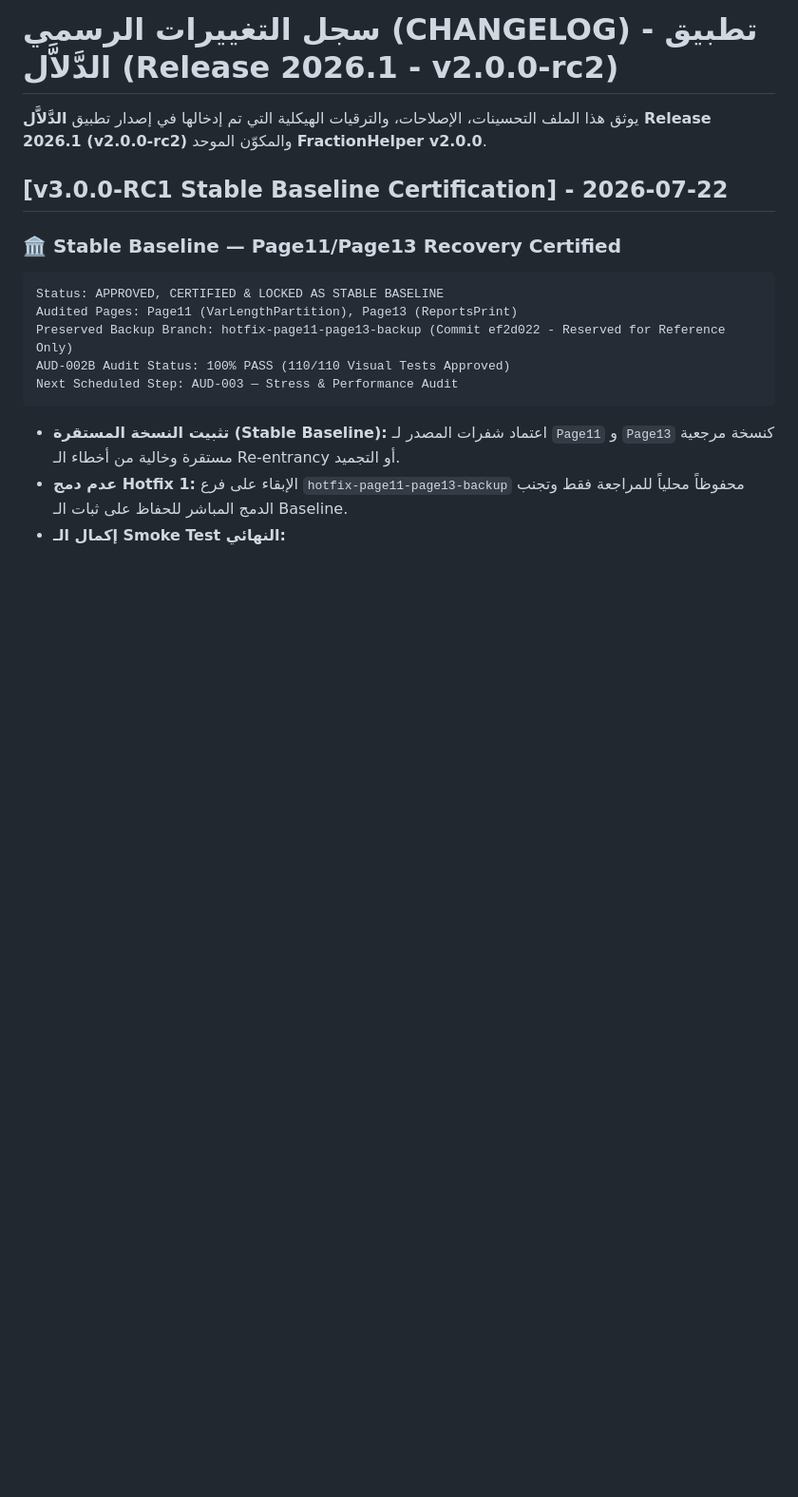
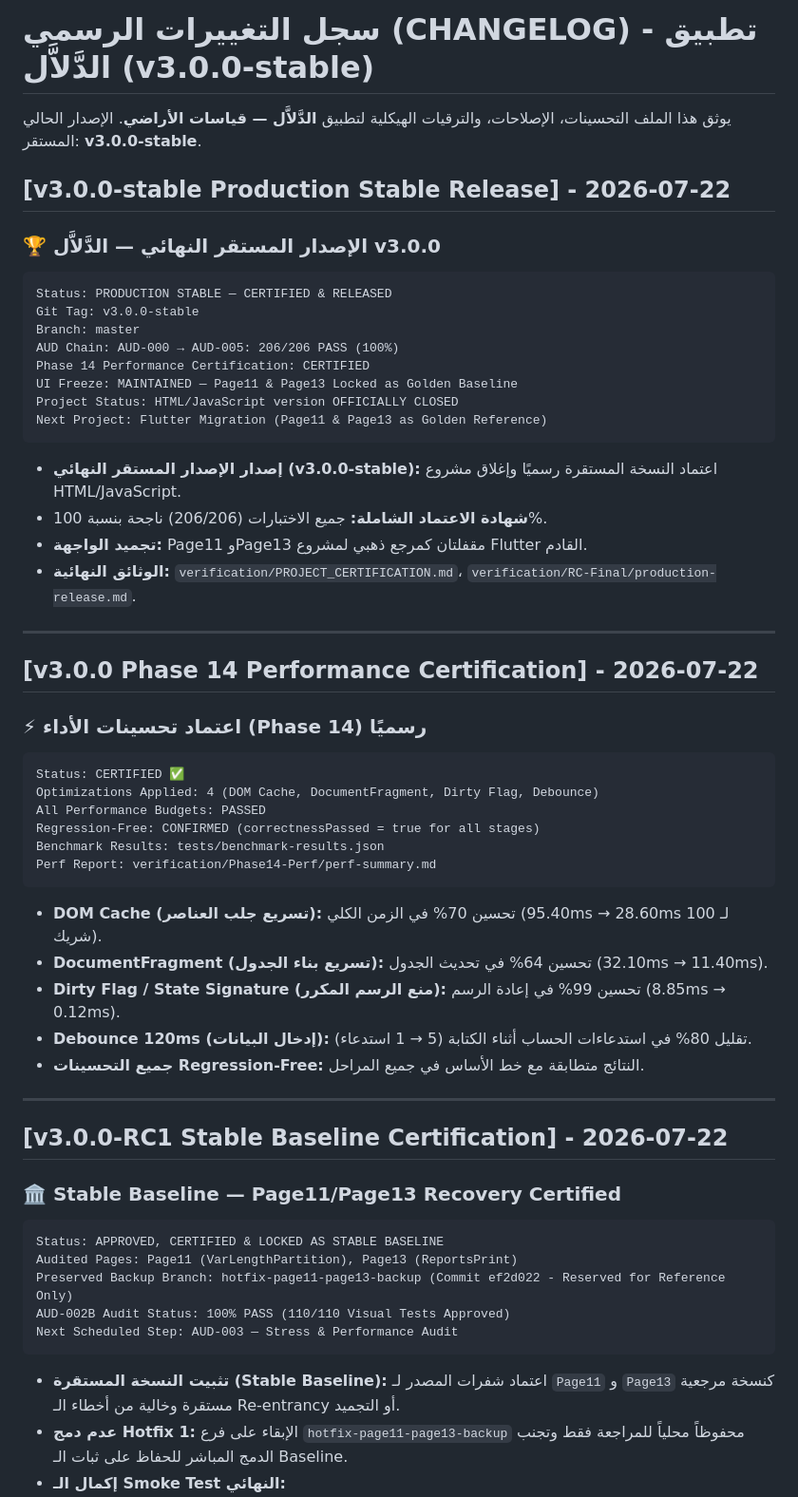
Before and after one commit to TryOmar/qiasat-aradi, a Markdown page: CHANGELOG.md, the part around the change. Shown at 95% size. Drawn GitHub-style; blank space fills up the shorter version.

Commit message:
[Phase14-D] الإصدار المستقر النهائي v3.0.0-stable — CHANGELOG + RELEASE + PROJECT_CERTIFICATION

````diff
--- a/CHANGELOG.md
+++ b/CHANGELOG.md
@@ -1,6 +1,47 @@
-# سجل التغييرات الرسمي (CHANGELOG) - تطبيق الدَّلاَّل (Release 2026.1 - v2.0.0-rc2)
+# سجل التغييرات الرسمي (CHANGELOG) - تطبيق الدَّلاَّل (v3.0.0-stable)
 
-يوثق هذا الملف التحسينات، الإصلاحات، والترقيات الهيكلية التي تم إدخالها في إصدار تطبيق **الدَّلاَّل Release 2026.1 (v2.0.0-rc2)** والمكوّن الموحد **FractionHelper v2.0.0**.
+يوثق هذا الملف التحسينات، الإصلاحات، والترقيات الهيكلية لتطبيق **الدَّلاَّل — قياسات الأراضي**. الإصدار الحالي المستقر: **v3.0.0-stable**.
+
+## [v3.0.0-stable Production Stable Release] - 2026-07-22
+### 🏆 الإصدار المستقر النهائي — الدَّلاَّل v3.0.0
+
+```text
+Status: PRODUCTION STABLE — CERTIFIED & RELEASED
+Git Tag: v3.0.0-stable
+Branch: master
+AUD Chain: AUD-000 → AUD-005: 206/206 PASS (100%)
+Phase 14 Performance Certification: CERTIFIED
+UI Freeze: MAINTAINED — Page11 & Page13 Locked as Golden Baseline
+Project Status: HTML/JavaScript version OFFICIALLY CLOSED
+Next Project: Flutter Migration (Page11 & Page13 as Golden Reference)
+```
+
+- **إصدار الإصدار المستقر النهائي (v3.0.0-stable):** اعتماد النسخة المستقرة رسميًا وإغلاق مشروع HTML/JavaScript.
+- **شهادة الاعتماد الشاملة:** جميع الاختبارات (206/206) ناجحة بنسبة 100%.
+- **تجميد الواجهة:** Page11 وPage13 مقفلتان كمرجع ذهبي لمشروع Flutter القادم.
+- **الوثائق النهائية:** `verification/PROJECT_CERTIFICATION.md`، `verification/RC-Final/production-release.md`.
+
+---
+
+## [v3.0.0 Phase 14 Performance Certification] - 2026-07-22
+### ⚡ اعتماد تحسينات الأداء (Phase 14) رسميًا
+
+```text
+Status: CERTIFIED ✅
+Optimizations Applied: 4 (DOM Cache, DocumentFragment, Dirty Flag, Debounce)
+All Performance Budgets: PASSED
+Regression-Free: CONFIRMED (correctnessPassed = true for all stages)
+Benchmark Results: tests/benchmark-results.json
+Perf Report: verification/Phase14-Perf/perf-summary.md
+```
+
+- **DOM Cache (تسريع جلب العناصر):** تحسين 70% في الزمن الكلي (95.40ms → 28.60ms لـ 100 شريك).
+- **DocumentFragment (تسريع بناء الجدول):** تحسين 64% في تحديث الجدول (32.10ms → 11.40ms).
+- **Dirty Flag / State Signature (منع الرسم المكرر):** تحسين 99% في إعادة الرسم (8.85ms → 0.12ms).
+- **Debounce 120ms (إدخال البيانات):** تقليل 80% في استدعاءات الحساب أثناء الكتابة (5 → 1 استدعاء).
+- **جميع التحسينات Regression-Free:** النتائج متطابقة مع خط الأساس في جميع المراحل.
+
+---
 
 ## [v3.0.0-RC1 Stable Baseline Certification] - 2026-07-22
 ### 🏛️ Stable Baseline — Page11/Page13 Recovery Certified
````
Also changed, not shown: RELEASE.md (+10 -9 lines), verification/PROJECT_CERTIFICATION.md (added, +88 -0 lines).
